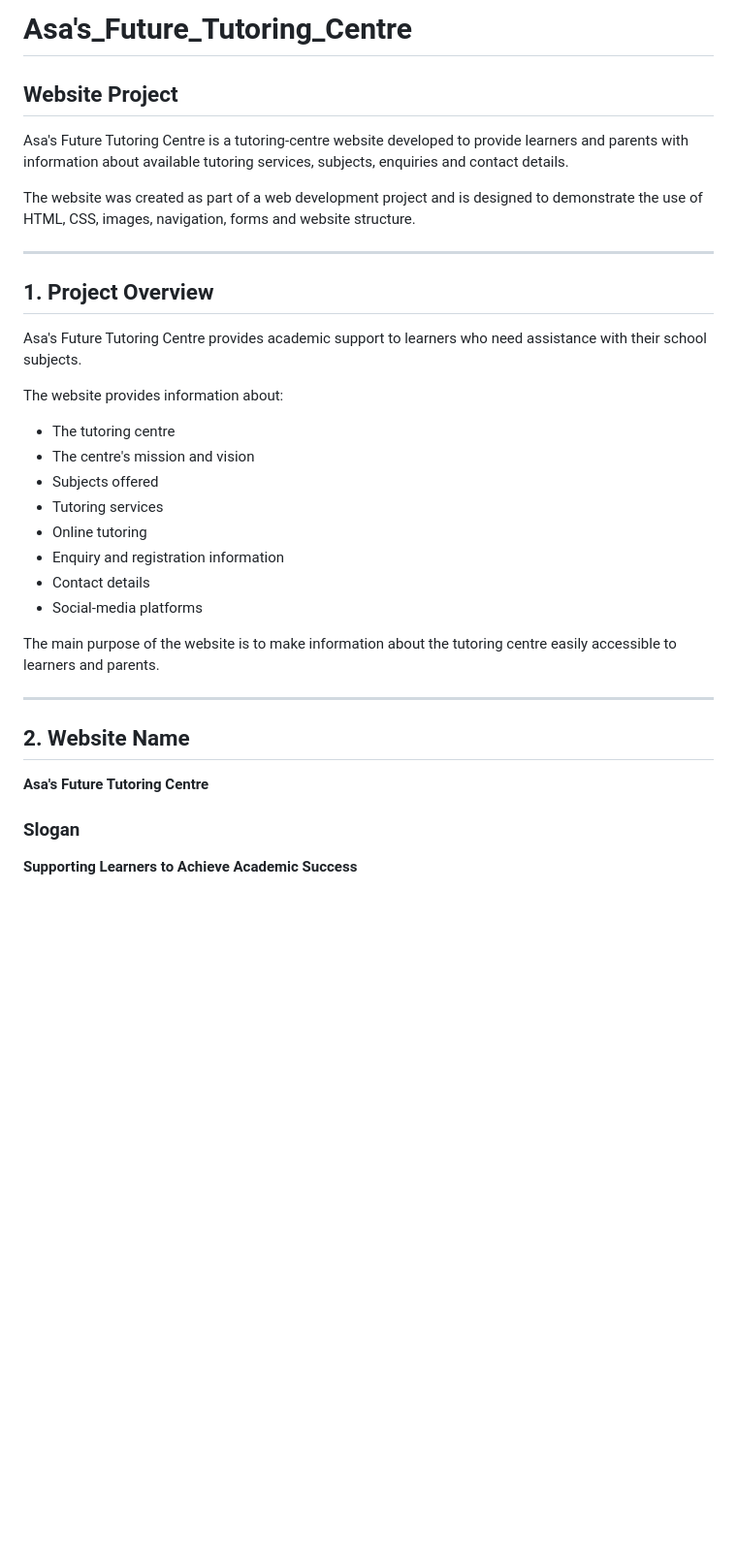
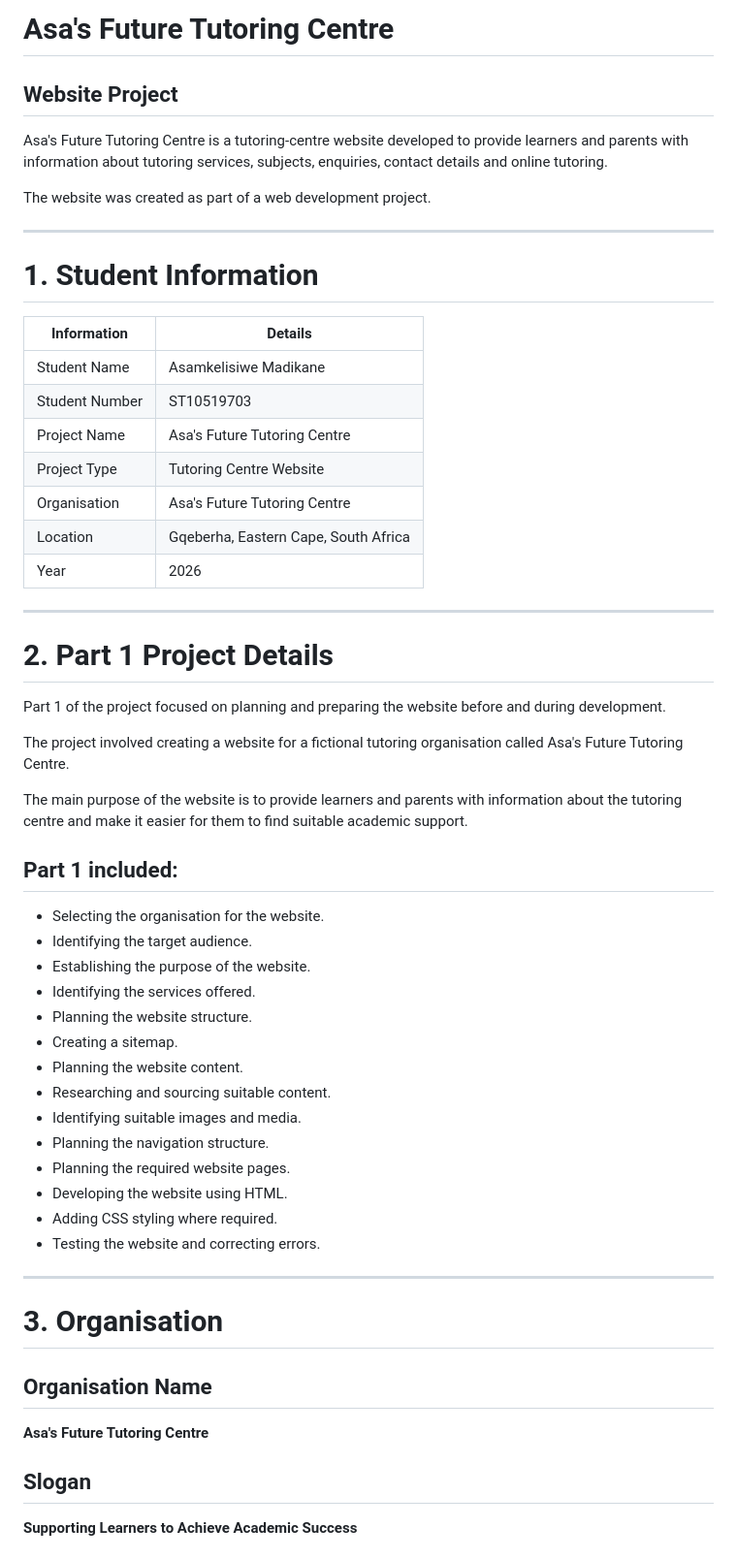
Before and after one commit to Asamkelisiwe-Madikane/Asa-s_Future_Tutoring_Centre, a Markdown page: README.md, the part around one of its changes. Shown at 97% size. Drawn GitHub-style; blank space fills up the shorter version.

```diff
--- a/README.md
+++ b/README.md
@@ -1,36 +1,61 @@
-# Asa's_Future_Tutoring_Centre
+# Asa's Future Tutoring Centre
+
 ## Website Project
 
-Asa's Future Tutoring Centre is a tutoring-centre website developed to provide learners and parents with information about available tutoring services, subjects, enquiries and contact details.
+Asa's Future Tutoring Centre is a tutoring-centre website developed to provide learners and parents with information about tutoring services, subjects, enquiries, contact details and online tutoring.
 
-The website was created as part of a web development project and is designed to demonstrate the use of HTML, CSS, images, navigation, forms and website structure.
+The website was created as part of a web development project.
 
 ---
 
-## 1. Project Overview
+# 1. Student Information
 
-Asa's Future Tutoring Centre provides academic support to learners who need assistance with their school subjects.
-
-The website provides information about:
-
-- The tutoring centre
-- The centre's mission and vision
-- Subjects offered
-- Tutoring services
-- Online tutoring
-- Enquiry and registration information
-- Contact details
-- Social-media platforms
-
-The main purpose of the website is to make information about the tutoring centre easily accessible to learners and parents.
+| Information | Details |
+|---|---|
+| Student Name | Asamkelisiwe Madikane |
+|Student Number| ST10519703|
+| Project Name | Asa's Future Tutoring Centre |
+| Project Type | Tutoring Centre Website |
+| Organisation | Asa's Future Tutoring Centre |
+| Location | Gqeberha, Eastern Cape, South Africa |
+| Year | 2026 |
 
 ---
 
-## 2. Website Name
+# 2. Part 1 Project Details
+
+Part 1 of the project focused on planning and preparing the website before and during development.
+
+The project involved creating a website for a fictional tutoring organisation called Asa's Future Tutoring Centre.
+
+The main purpose of the website is to provide learners and parents with information about the tutoring centre and make it easier for them to find suitable academic support.
+
+## Part 1 included:
+
+- Selecting the organisation for the website.
+- Identifying the target audience.
+- Establishing the purpose of the website.
+- Identifying the services offered.
+- Planning the website structure.
+- Creating a sitemap.
+- Planning the website content.
+- Researching and sourcing suitable content.
+- Identifying suitable images and media.
+- Planning the navigation structure.
+- Planning the required website pages.
+- Developing the website using HTML.
+- Adding CSS styling where required.
+- Testing the website and correcting errors.
+
+---
+
+# 3. Organisation
+
+## Organisation Name
 
 **Asa's Future Tutoring Centre**
 
-### Slogan
+## Slogan
 
 **Supporting Learners to Achieve Academic Success**
 
```
Also changed, not shown: other parts of README.md (+75 -343 lines).
